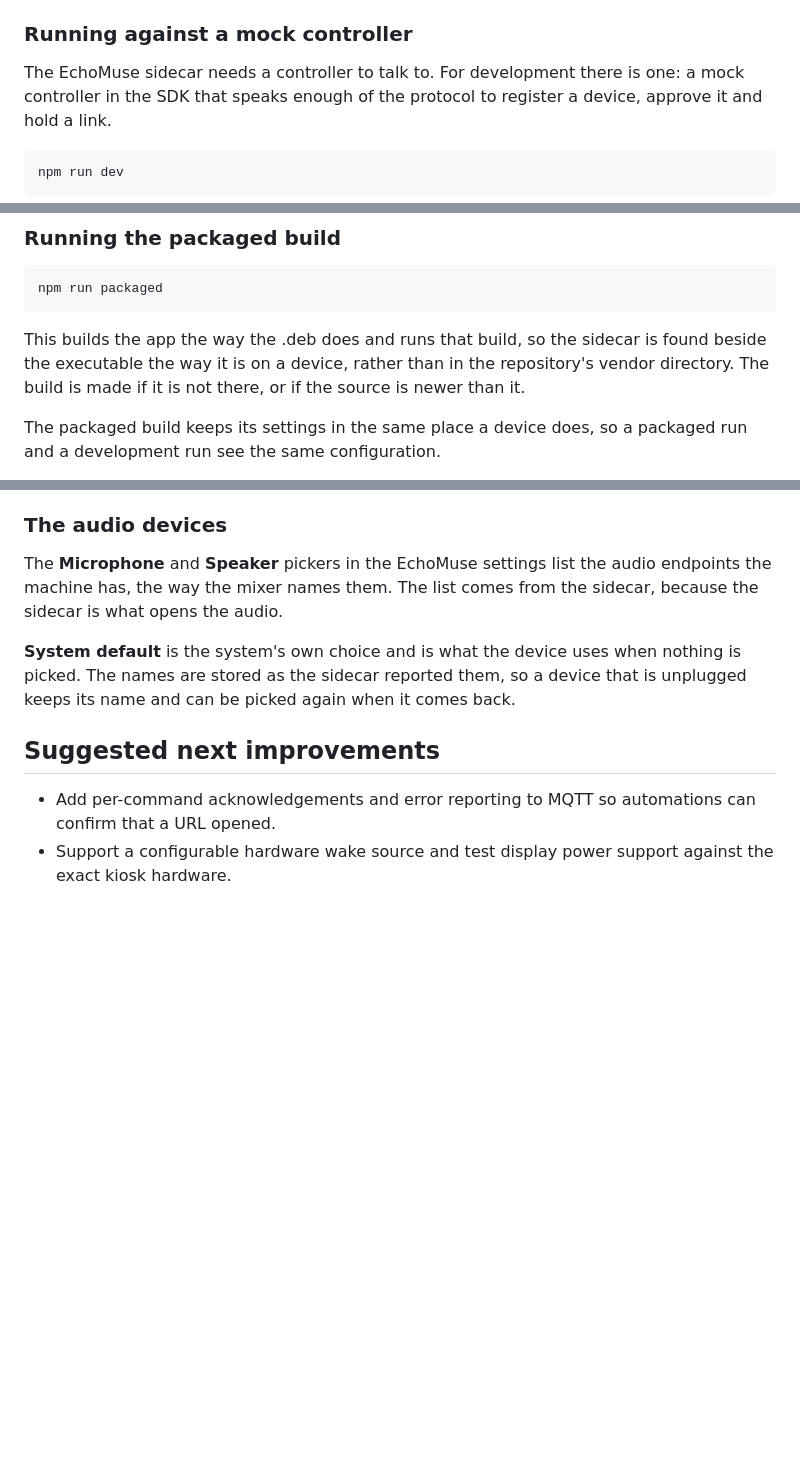
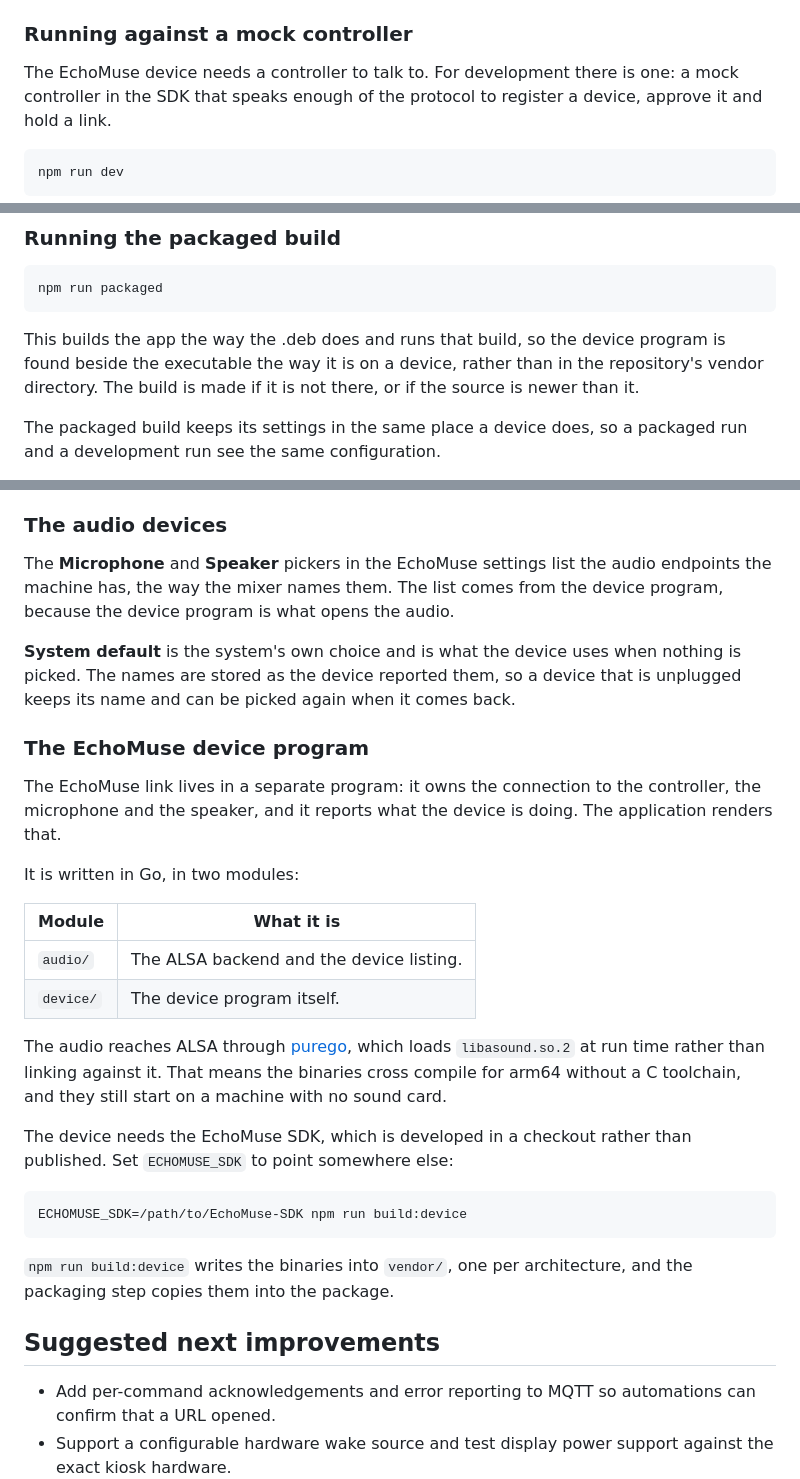
Before and after one commit to vithurshanselvarajah/Home-Panel-Kiosk, a Markdown page: README.md, 3 parts joined by grey strips. GitHub-like rendering; blank space fills up the shorter version.

Commit message:
docs: explain the device program and its audio

````diff
--- a/README.md
+++ b/README.md
@@ -108,7 +108,7 @@ Settings live in Electron's per-user application data directory. Use `npm run ma
 
 ### Running against a mock controller
 
-The EchoMuse sidecar needs a controller to talk to. For development there is
+The EchoMuse device needs a controller to talk to. For development there is
 one: a mock controller in the SDK that speaks enough of the protocol to
 register a device, approve it and hold a link.
 
@@ -160,7 +160,7 @@ npm run packaged
 ```
 
 This builds the app the way the .deb does and runs that build, so the
-sidecar is found beside the executable the way it is on a device, rather
+device program is found beside the executable the way it is on a device, rather
 than in the repository's vendor directory. The build is made if it is not
 there, or if the source is newer than it.
 
@@ -186,12 +186,41 @@ where it is turned on.
 
 The **Microphone** and **Speaker** pickers in the EchoMuse settings list the
 audio endpoints the machine has, the way the mixer names them. The list
-comes from the sidecar, because the sidecar is what opens the audio.
+comes from the device program, because the device program is what opens the
+audio.
 
 **System default** is the system's own choice and is what the device uses
-when nothing is picked. The names are stored as the sidecar reported them,
+when nothing is picked. The names are stored as the device reported them,
 so a device that is unplugged keeps its name and can be picked again when
 it comes back.
+
+### The EchoMuse device program
+
+The EchoMuse link lives in a separate program: it owns the connection to the
+controller, the microphone and the speaker, and it reports what the device
+is doing. The application renders that.
+
+It is written in Go, in two modules:
+
+| Module | What it is |
+|---|---|
+| `audio/` | The ALSA backend and the device listing. |
+| `device/` | The device program itself. |
+
+The audio reaches ALSA through [purego](https://github.com/ebitengine/purego),
+which loads `libasound.so.2` at run time rather than linking against it.
+That means the binaries cross compile for arm64 without a C toolchain, and
+they still start on a machine with no sound card.
+
+The device needs the EchoMuse SDK, which is developed in a checkout rather
+than published. Set `ECHOMUSE_SDK` to point somewhere else:
+
+```sh
+ECHOMUSE_SDK=/path/to/EchoMuse-SDK npm run build:device
+```
+
+`npm run build:device` writes the binaries into `vendor/`, one per
+architecture, and the packaging step copies them into the package.
 
 ## Suggested next improvements
 
````
